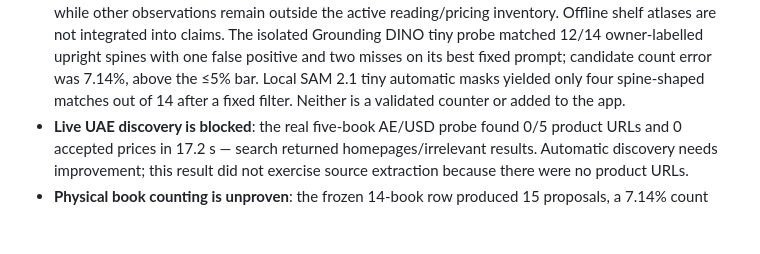
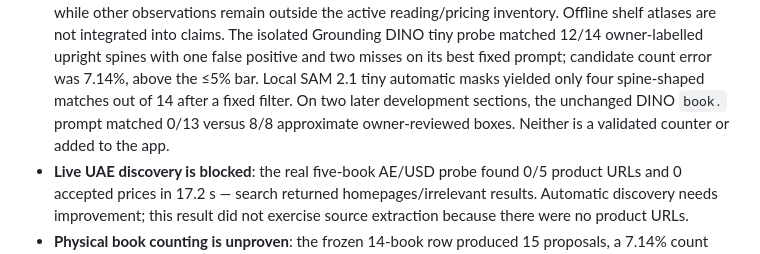
Before and after one commit to ibrahim1023/insurance-agent, a Markdown page: README.md, the part around the change. Drawn GitHub-style; blank space fills up the shorter version.

Commit message:
Expose unstable spine detection across reviewed shelf views.
Generated with [Devin](https://devin.ai)

Co-Authored-By: Devin <158243242+devin-ai-integration[bot]@users.noreply.github.com>

```diff
--- a/README.md
+++ b/README.md
@@ -194,7 +194,9 @@ price or measurement accuracy.
   spines with one false positive and two misses on its best fixed prompt;
   candidate count error was 7.14%, above the ≤5% bar. Local SAM 2.1 tiny
   automatic masks yielded only four spine-shaped matches out of 14 after a
-  fixed filter. Neither is a validated counter or added to the app.
+  fixed filter. On two later development sections, the unchanged DINO `book.`
+  prompt matched 0/13 versus 8/8 approximate owner-reviewed boxes. Neither is
+  a validated counter or added to the app.
 - **Live UAE discovery is blocked**: the real five-book AE/USD probe found
   0/5 product URLs and 0 accepted prices in 17.2 s — search returned
   homepages/irrelevant results. Automatic discovery needs improvement; this
```
Also changed, not shown: docs/preflight-results.md (+15 -0 lines), docs/readiness.md (+1 -1 lines).
